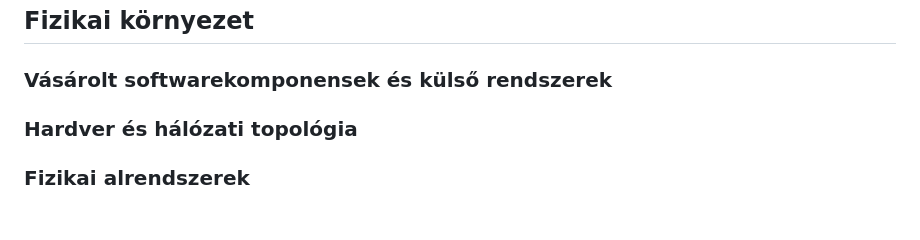
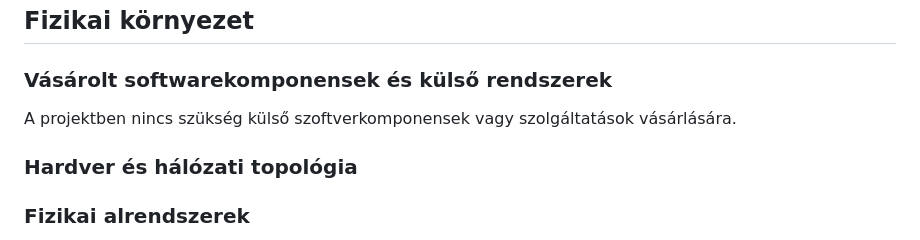
Before and after one commit to KKondor/2025-pfmtan-mini-project, a Markdown page: media/viccportal_rendszerterv.md, the part around the change. Drawn GitHub-style; blank space fills up the shorter version.

Commit message:
docs: update purchased software components section in viccportal_rendszerterv.md

```diff
--- a/media/viccportal_rendszerterv.md
+++ b/media/viccportal_rendszerterv.md
@@ -53,6 +53,8 @@ A felhasználó először a main-page csatlakozik, ahol talál egy generálás g
 ## Fizikai környezet
 
 ### Vásárolt softwarekomponensek és külső rendszerek
+
+A projektben nincs szükség külső szoftverkomponensek vagy szolgáltatások vásárlására.
 
 ### Hardver és hálózati topológia
 
```
